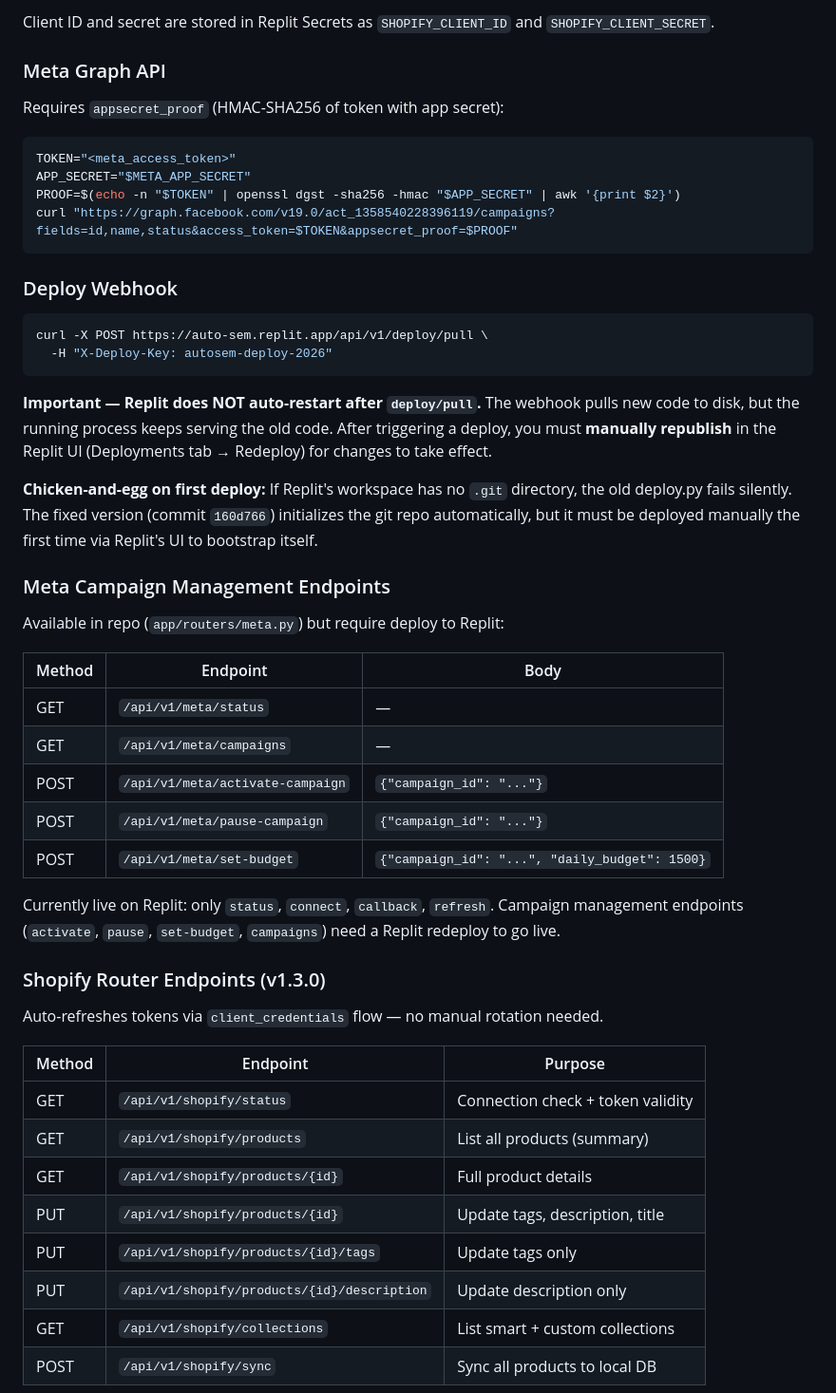
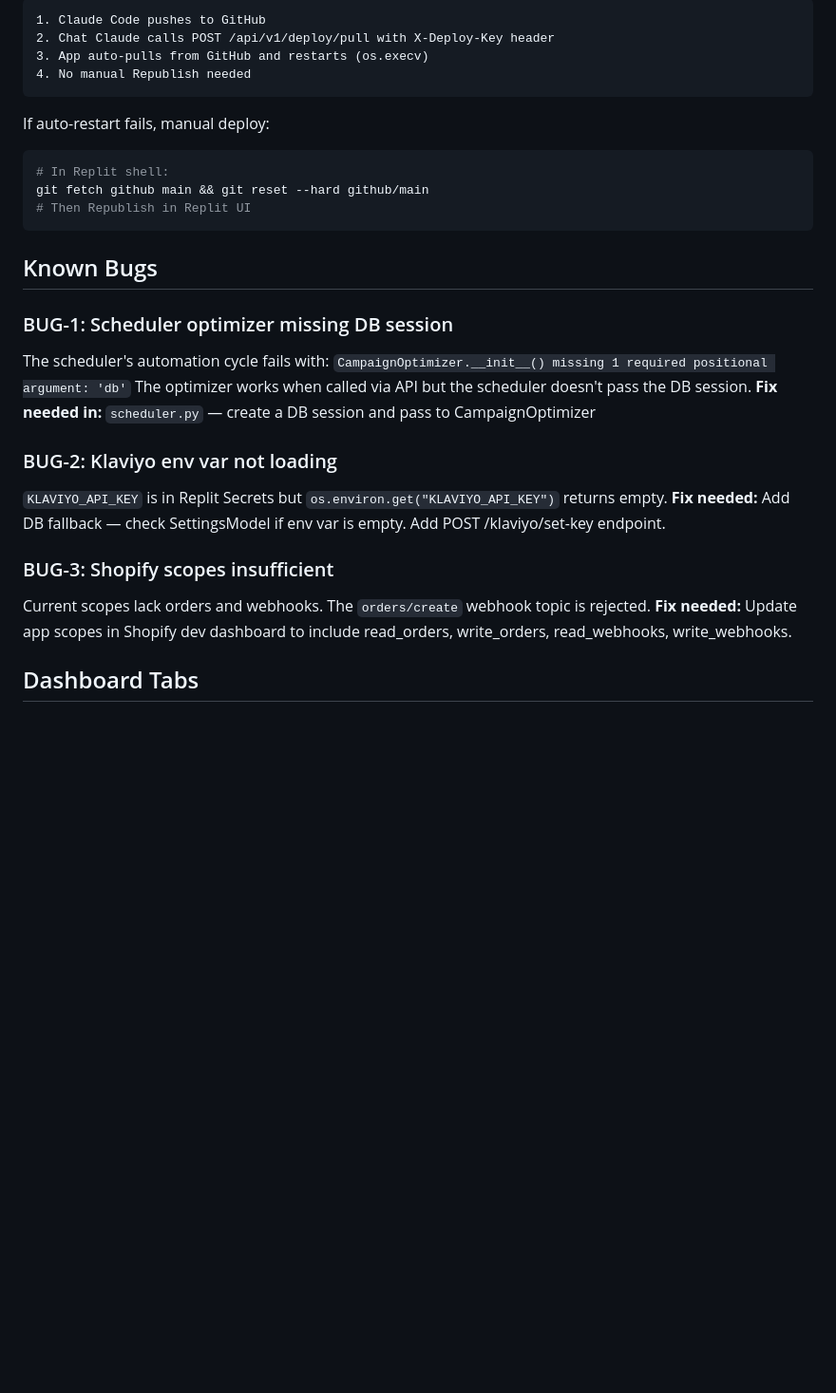
Before and after one commit to Dennisdeuce/AutoSEM, a Markdown page: CLAUDE.md, the part around one of its changes. Shown at 95% size. Drawn GitHub-style; blank space fills up the shorter version.

````diff
--- a/CLAUDE.md
+++ b/CLAUDE.md
@@ -67,61 +131,31 @@ curl -s -X POST "https://4448da-3.myshopify.com/admin/oauth/access_token" \
 ```
-Client ID and secret are stored in Replit Secrets as `SHOPIFY_CLIENT_ID` and `SHOPIFY_CLIENT_SECRET`.
-
-### Meta Graph API
-
-Requires `appsecret_proof` (HMAC-SHA256 of token with app secret):
-```bash
-TOKEN="<meta_access_token>"
-APP_SECRET="$META_APP_SECRET"
-PROOF=$(echo -n "$TOKEN" | openssl dgst -sha256 -hmac "$APP_SECRET" | awk '{print $2}')
-curl "https://graph.facebook.com/v19.0/act_1358540228396119/campaigns?fields=id,name,status&access_token=$TOKEN&appsecret_proof=$PROOF"
+1. Claude Code pushes to GitHub
+2. Chat Claude calls POST /api/v1/deploy/pull with X-Deploy-Key header
+3. App auto-pulls from GitHub and restarts (os.execv)
+4. No manual Republish needed
 ```
 
-### Deploy Webhook
-
+If auto-restart fails, manual deploy:
 ```bash
-curl -X POST https://auto-sem.replit.app/api/v1/deploy/pull \
-  -H "X-Deploy-Key: autosem-deploy-2026"
+# In Replit shell:
+git fetch github main && git reset --hard github/main
+# Then Republish in Replit UI
 ```
 
-**Important — Replit does NOT auto-restart after `deploy/pull`.** The webhook pulls
-new code to disk, but the running process keeps serving the old code. After triggering
-a deploy, you must **manually republish** in the Replit UI (Deployments tab → Redeploy)
-for changes to take effect.
+## Known Bugs
 
-**Chicken-and-egg on first deploy:** If Replit's workspace has no `.git` directory,
-the old deploy.py fails silently. The fixed version (commit `160d766`) initializes
-the git repo automatically, but it must be deployed manually the first time via
-Replit's UI to bootstrap itself.
+### BUG-1: Scheduler optimizer missing DB session
+The scheduler's automation cycle fails with: `CampaignOptimizer.__init__() missing 1 required positional argument: 'db'`
+The optimizer works when called via API but the scheduler doesn't pass the DB session.
+**Fix needed in:** `scheduler.py` — create a DB session and pass to CampaignOptimizer
 
-### Meta Campaign Management Endpoints
+### BUG-2: Klaviyo env var not loading
+`KLAVIYO_API_KEY` is in Replit Secrets but `os.environ.get("KLAVIYO_API_KEY")` returns empty.
+**Fix needed:** Add DB fallback — check SettingsModel if env var is empty. Add POST /klaviyo/set-key endpoint.
 
-Available in repo (`app/routers/meta.py`) but require deploy to Replit:
+### BUG-3: Shopify scopes insufficient
+Current scopes lack orders and webhooks. The `orders/create` webhook topic is rejected.
+**Fix needed:** Update app scopes in Shopify dev dashboard to include read_orders, write_orders, read_webhooks, write_webhooks.
 
-| Method | Endpoint | Body |
-|--------|----------|------|
-| GET | `/api/v1/meta/status` | — |
-| GET | `/api/v1/meta/campaigns` | — |
-| POST | `/api/v1/meta/activate-campaign` | `{"campaign_id": "..."}` |
-| POST | `/api/v1/meta/pause-campaign` | `{"campaign_id": "..."}` |
-| POST | `/api/v1/meta/set-budget` | `{"campaign_id": "...", "daily_budget": 1500}` |
+## Dashboard Tabs
 
-Currently live on Replit: only `status`, `connect`, `callback`, `refresh`.
-Campaign management endpoints (`activate`, `pause`, `set-budget`, `campaigns`) need
-a Replit redeploy to go live.
-
-### Shopify Router Endpoints (v1.3.0)
-
-Auto-refreshes tokens via `client_credentials` flow — no manual rotation needed.
-
-| Method | Endpoint | Purpose |
-|--------|----------|---------|
-| GET | `/api/v1/shopify/status` | Connection check + token validity |
-| GET | `/api/v1/shopify/products` | List all products (summary) |
-| GET | `/api/v1/shopify/products/{id}` | Full product details |
-| PUT | `/api/v1/shopify/products/{id}` | Update tags, description, title |
-| PUT | `/api/v1/shopify/products/{id}/tags` | Update tags only |
-| PUT | `/api/v1/shopify/products/{id}/description` | Update description only |
-| GET | `/api/v1/shopify/collections` | List smart + custom collections |
-| POST | `/api/v1/shopify/sync` | Sync all products to local DB |
-
````
Also changed, not shown: other parts of CLAUDE.md (+116 -58 lines).
